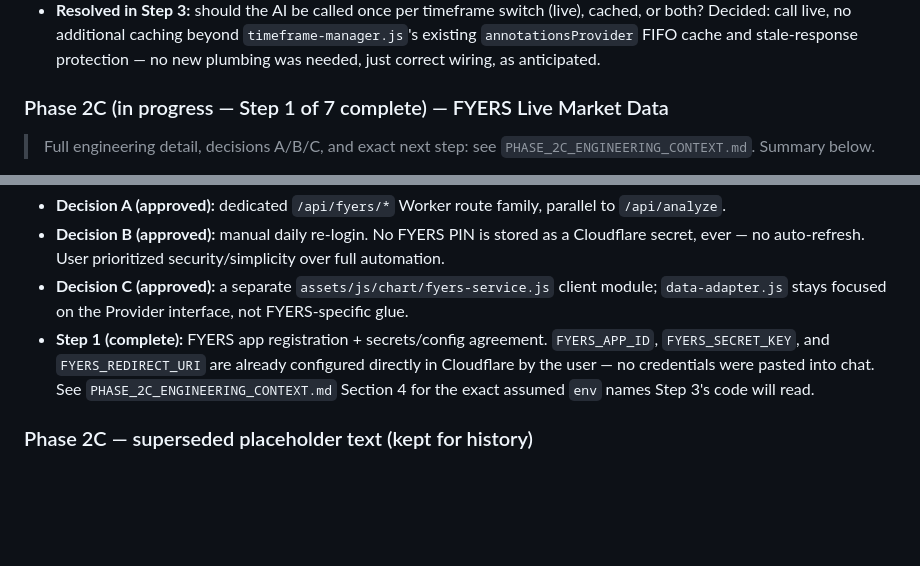
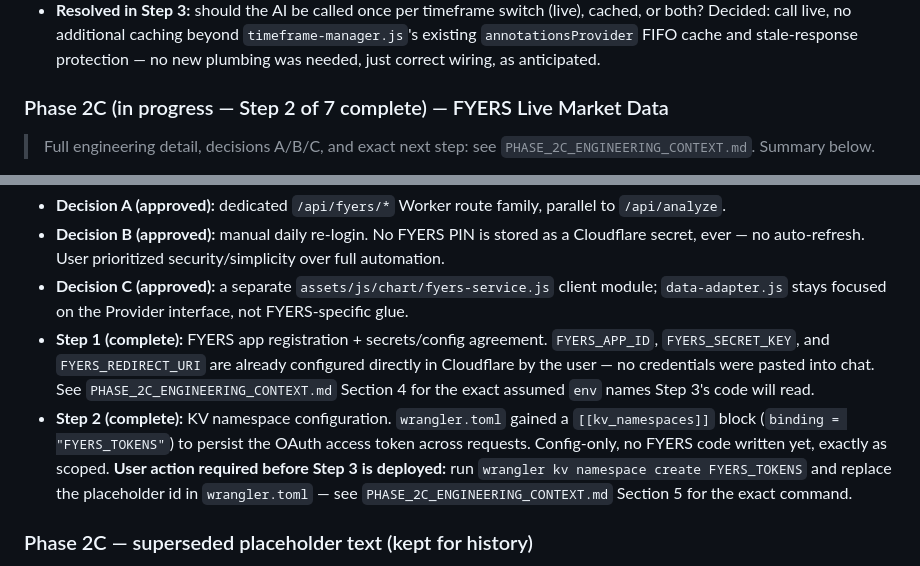
Before and after one commit to DannySawkmieProduction/DannyTrade, a Markdown page: docs/PHASE_2A_PROJECT_STATE.md, 2 parts joined by grey strips. GitHub-like rendering; blank space fills up the shorter version.

```diff
--- a/docs/PHASE_2A_PROJECT_STATE.md
+++ b/docs/PHASE_2A_PROJECT_STATE.md
@@ -332,7 +332,7 @@ Both request types (Phase 1 prose, Phase 2B `chartStructure`) share this exact e
 - **Step 5 (intentionally postponed — not the next step to pick up):** Real-world validation — feed genuine NIFTY/BANKNIFTY OHLC history through `chartStructure`, running against the actually-deployed Cloudflare Worker (not just local static/structural review) with a real Gemini response, and manually verify annotation placement, index accuracy, that Gemini respects the "never invent an index outside range" instruction under real data volume (180+ candles), and that the 6 new Step 4 decision fields populate sensibly rather than just satisfying the schema structurally. **Deliberately deferred until shortly before final release, per explicit user instruction** — not a stalled or forgotten step. Do not begin Step 5 without explicit approval, even if it is the only remaining Phase 2B step on this roadmap.
 - **Resolved in Step 3:** should the AI be called once per timeframe switch (live), cached, or both? Decided: call live, no additional caching beyond `timeframe-manager.js`'s existing `annotationsProvider` FIFO cache and stale-response protection — no new plumbing was needed, just correct wiring, as anticipated.
 
-### Phase 2C (in progress — Step 1 of 7 complete) — FYERS Live Market Data
+### Phase 2C (in progress — Step 2 of 7 complete) — FYERS Live Market Data
 > Full engineering detail, decisions A/B/C, and exact next step: see `PHASE_2C_ENGINEERING_CONTEXT.md`. Summary below.
 
 Design approved. FYERS API v3 will be the first live provider (user has an active account); Flattrade added later as a second provider once that account is active — same pattern, its own future roadmap item. Registers a new `fyers` provider in `data-adapter.js` (alongside the existing `angel-one` stub, which is untouched) satisfying the existing Provider interface — no changes needed to `chart-renderer.js`, `replay-engine.js`, `timeframe-manager.js`, `legend.js`, `annotation-model.js`, or `decision-panel.js`.
@@ -341,6 +341,7 @@ Design approved. FYERS API v3 will be the first live provider (user has an activ
 - **Decision B (approved):** manual daily re-login. No FYERS PIN is stored as a Cloudflare secret, ever — no auto-refresh. User prioritized security/simplicity over full automation.
 - **Decision C (approved):** a separate `assets/js/chart/fyers-service.js` client module; `data-adapter.js` stays focused on the Provider interface, not FYERS-specific glue.
 - **Step 1 (complete):** FYERS app registration + secrets/config agreement. `FYERS_APP_ID`, `FYERS_SECRET_KEY`, and `FYERS_REDIRECT_URI` are already configured directly in Cloudflare by the user — no credentials were pasted into chat. See `PHASE_2C_ENGINEERING_CONTEXT.md` Section 4 for the exact assumed `env` names Step 3's code will read.
+- **Step 2 (complete):** KV namespace configuration. `wrangler.toml` gained a `[[kv_namespaces]]` block (`binding = "FYERS_TOKENS"`) to persist the OAuth access token across requests. Config-only, no FYERS code written yet, exactly as scoped. **User action required before Step 3 is deployed:** run `wrangler kv namespace create FYERS_TOKENS` and replace the placeholder id in `wrangler.toml` — see `PHASE_2C_ENGINEERING_CONTEXT.md` Section 5 for the exact command.
 
 ### Phase 2C — superseded placeholder text (kept for history)
 The original placeholder here ("implementing a real data source... `uploaded-ohlc` is the lowest-effort... `angel-one`/`nse-feed`/`tradingview-data` require external API integration") is superseded now that Phase 2C has an approved design targeting `fyers` specifically (a new provider ID, not a repurposing of the `angel-one` stub).
```
Also changed, not shown: docs/PHASE_2C_ENGINEERING_CONTEXT.md (+11 -4 lines).
